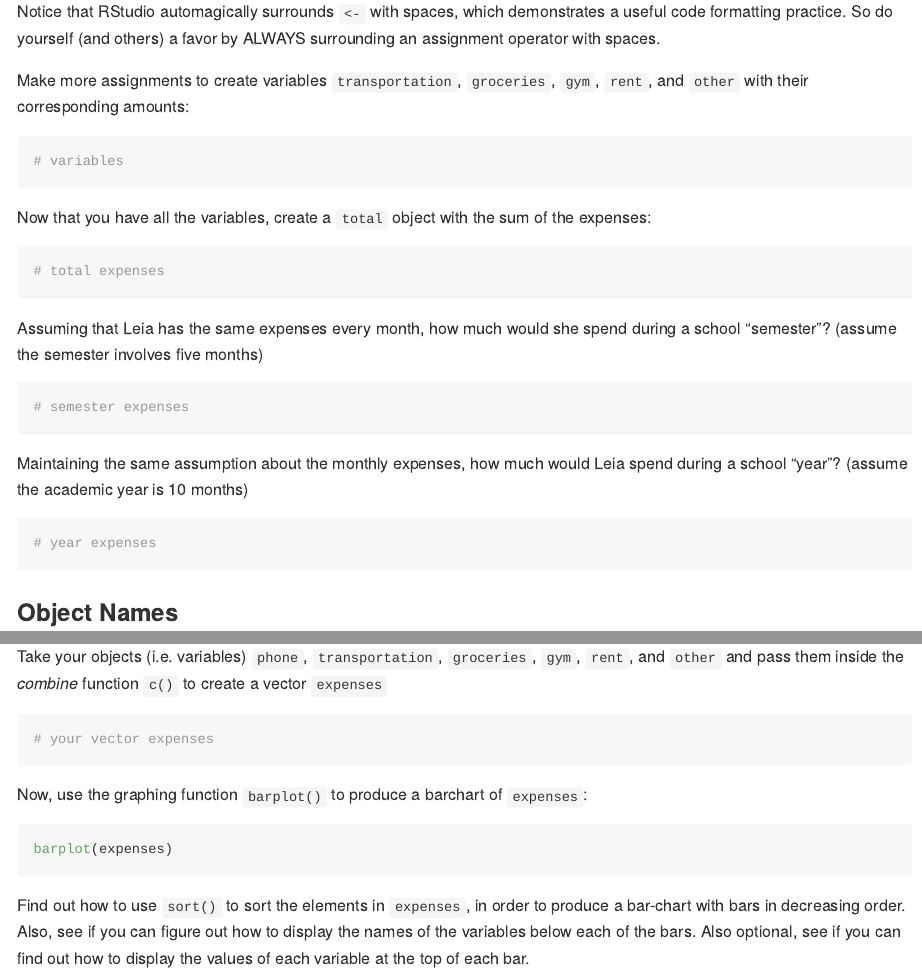
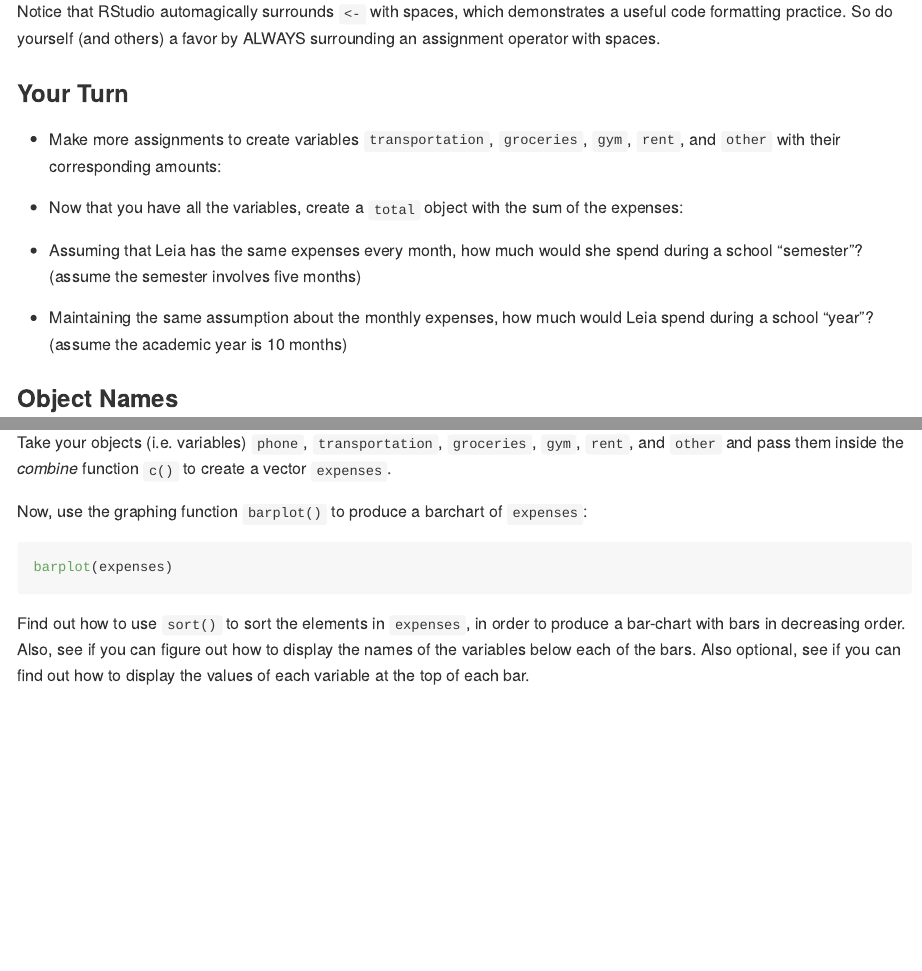
Before and after one commit to ucb-stat133/stat133-fall-2018, an R Markdown document (labs/lab01-R-basics.Rmd): the page in a window 1100 px wide, from 1870 px down, and a second part further down, joined at a grey line. Rendered offline with R 4.5, knitr and Pandoc, with nearby package versions.

Commit message:
labs: add md file for lab01

````diff
--- a/labs/lab01-R-basics.Rmd
+++ b/labs/lab01-R-basics.Rmd
@@ -90,37 +87,20 @@ which demonstrates a useful code formatting practice. So do yourself
 (and others) a favor by ALWAYS surrounding an assignment operator with spaces.
 
 
-Make more assignments to create variables `transportation`, `groceries`, `gym`,
+### Your Turn
+
+- Make more assignments to create variables `transportation`, `groceries`, `gym`,
 `rent`, and `other` with their corresponding amounts:
 
-```{r}
-# variables
-
-```
-
-Now that you have all the variables, create a `total` object with the
+- Now that you have all the variables, create a `total` object with the
 sum of the expenses:
 
-```{r}
-# total expenses
-
-```
-
-Assuming that Leia has the same expenses every month, how much would she
+- Assuming that Leia has the same expenses every month, how much would she
 spend during a school "semester"? (assume the semester involves five months)
 
-```{r}
-# semester expenses
-
-```
-
-Maintaining the same assumption about the monthly expenses, how much would Leia
+- Maintaining the same assumption about the monthly expenses, how much would Leia
 spend during a school "year"? (assume the academic year is 10 months)
 
-```{r}
-# year expenses
-
-```
 
 
 ### Object Names
@@ -215,11 +195,7 @@ PHONE - phone
 
 Take your objects (i.e. variables) `phone`, `transportation`, `groceries`,
 `gym`, `rent`, and `other` and pass them inside the _combine_ function `c()`
-to create a vector `expenses`
-
-```{r}
-# your vector expenses
-```
+to create a vector `expenses`.
 
 Now, use the graphing function `barplot()` to produce a barchart of
 `expenses`:
````
Also changed, not shown: labs/lab01-R-basics.md (added), labs/lab01-R-basics.Rmd (14 more changed lines).
